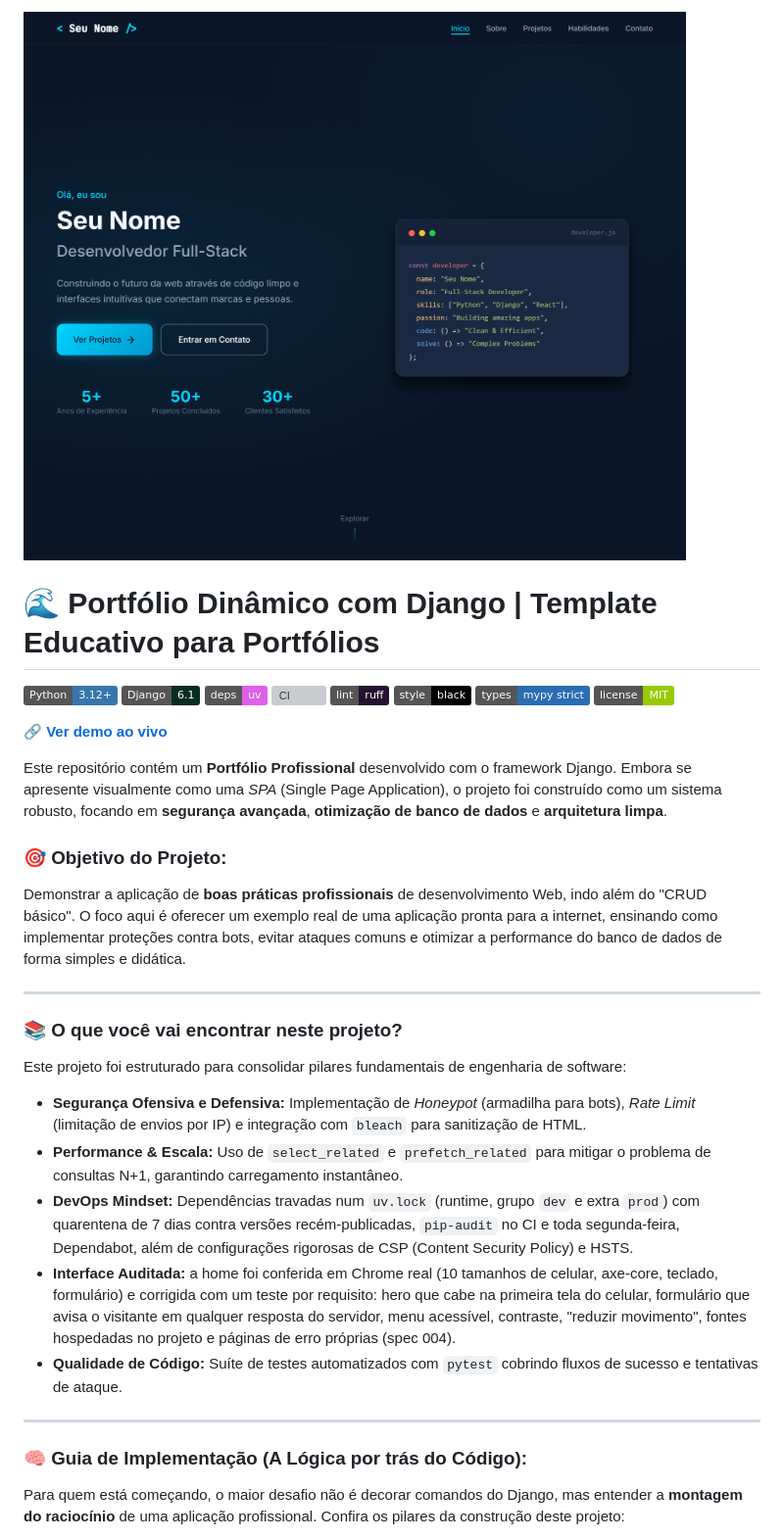
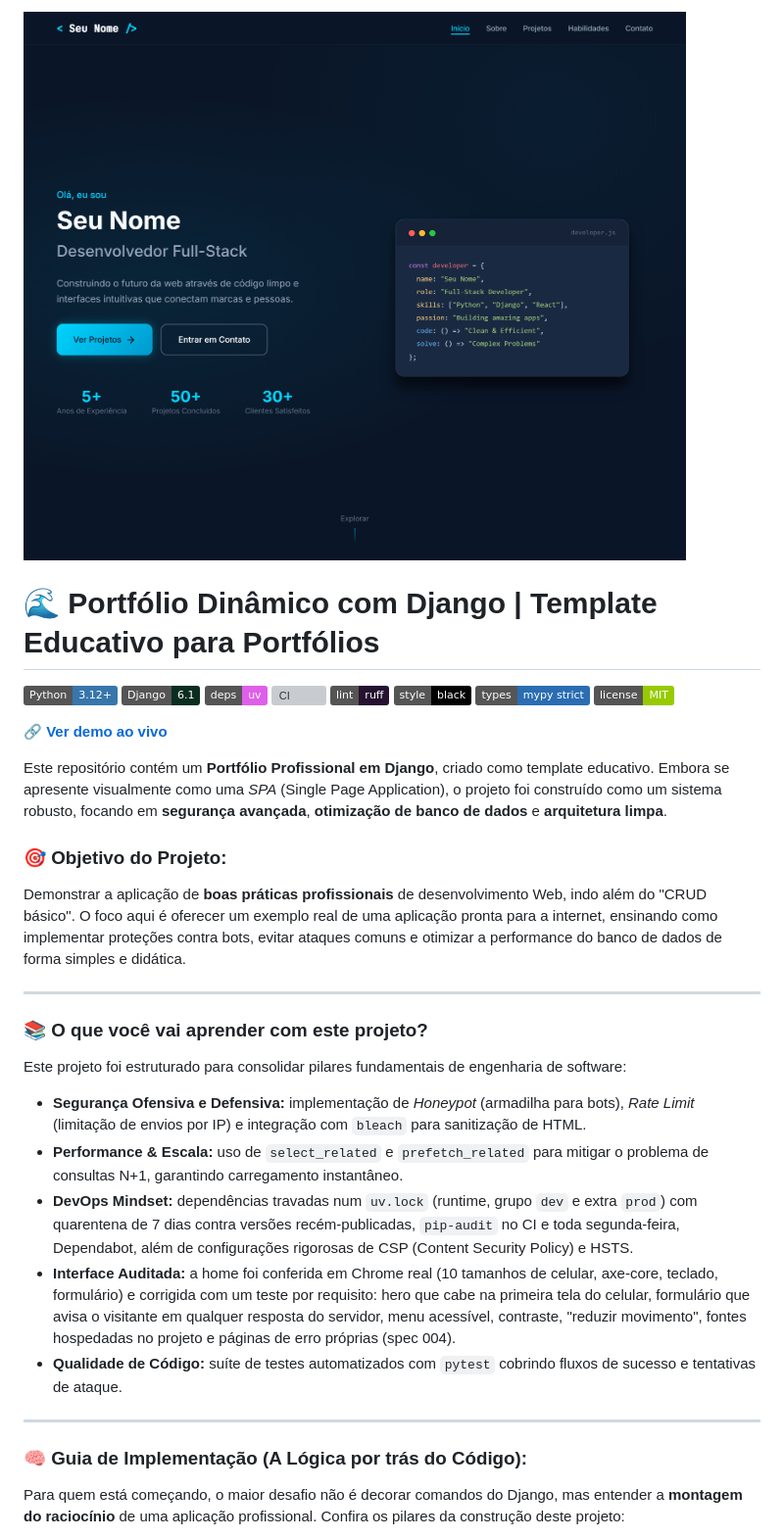
Before and after one commit to ryanvmorais/django-fullstack-portfolio, a Markdown page: README.md, the part around one of its changes. Shown at 98% size. GitHub-like rendering; badges without logos; grey boxes are pictures that could not be loaded.

```diff
--- a/README.md
+++ b/README.md
@@ -1,4 +1,4 @@
-![Portfólio Dinâmico com Django - Template Educativo para Portfólios](https://github.com/ryanvmorais/django-fullstack-portfolio/blob/main/assets/portfolio-fullstack-django.png?raw=true)
+![Portfólio Dinâmico com Django: template educativo para portfólios](assets/portfolio-fullstack-django.png)
 
 # 🌊 Portfólio Dinâmico com Django | Template Educativo para Portfólios
 
@@ -13,24 +13,26 @@
 
 🔗 **[Ver demo ao vivo](https://djangofullstackportfolio.pythonanywhere.com/)**
 
-Este repositório contém um **Portfólio Profissional** desenvolvido com o framework Django. Embora se apresente visualmente como uma *SPA* (Single Page Application), o projeto foi construído como um sistema robusto, focando em **segurança avançada**, **otimização de banco de dados** e **arquitetura limpa**.
+Este repositório contém um **Portfólio Profissional em Django**, criado como template educativo. Embora se apresente visualmente como uma *SPA* (Single Page Application), o projeto foi construído como um sistema robusto, focando em **segurança avançada**, **otimização de banco de dados** e **arquitetura limpa**.
 
 ### 🎯 Objetivo do Projeto:
+
 Demonstrar a aplicação de **boas práticas profissionais** de desenvolvimento Web, indo além do "CRUD básico". O foco aqui é oferecer um exemplo real de uma aplicação pronta para a internet, ensinando como implementar proteções contra bots, evitar ataques comuns e otimizar a performance do banco de dados de forma simples e didática.
 
 ---
 
-### 📚 O que você vai encontrar neste projeto?
+### 📚 O que você vai aprender com este projeto?
 
 Este projeto foi estruturado para consolidar pilares fundamentais de engenharia de software:
 
-* **Segurança Ofensiva e Defensiva:** Implementação de *Honeypot* (armadilha para bots), *Rate Limit* (limitação de envios por IP) e integração com `bleach` para sanitização de HTML.
-* **Performance & Escala:** Uso de `select_related` e `prefetch_related` para mitigar o problema de consultas N+1, garantindo carregamento instantâneo.
-* **DevOps Mindset:** Dependências travadas num `uv.lock` (runtime, grupo `dev` e extra `prod`) com quarentena de 7 dias contra versões recém-publicadas, `pip-audit` no CI e toda segunda-feira, Dependabot, além de configurações rigorosas de CSP (Content Security Policy) e HSTS.
-* **Interface Auditada:** a home foi conferida em Chrome real (10 tamanhos de celular, axe-core, teclado, formulário) e corrigida com um teste por requisito: hero que cabe na primeira tela do celular, formulário que avisa o visitante em qualquer resposta do servidor, menu acessível, contraste, "reduzir movimento", fontes hospedadas no projeto e páginas de erro próprias (spec 004).
-* **Qualidade de Código:** Suíte de testes automatizados com `pytest` cobrindo fluxos de sucesso e tentativas de ataque.
+- **Segurança Ofensiva e Defensiva:** implementação de *Honeypot* (armadilha para bots), *Rate Limit* (limitação de envios por IP) e integração com `bleach` para sanitização de HTML.
+- **Performance & Escala:** uso de `select_related` e `prefetch_related` para mitigar o problema de consultas N+1, garantindo carregamento instantâneo.
+- **DevOps Mindset:** dependências travadas num `uv.lock` (runtime, grupo `dev` e extra `prod`) com quarentena de 7 dias contra versões recém-publicadas, `pip-audit` no CI e toda segunda-feira, Dependabot, além de configurações rigorosas de CSP (Content Security Policy) e HSTS.
+- **Interface Auditada:** a home foi conferida em Chrome real (10 tamanhos de celular, axe-core, teclado, formulário) e corrigida com um teste por requisito: hero que cabe na primeira tela do celular, formulário que avisa o visitante em qualquer resposta do servidor, menu acessível, contraste, "reduzir movimento", fontes hospedadas no projeto e páginas de erro próprias (spec 004).
+- **Qualidade de Código:** suíte de testes automatizados com `pytest` cobrindo fluxos de sucesso e tentativas de ataque.
 
 ---
 
 ### 🧠 Guia de Implementação (A Lógica por trás do Código):
+
 Para quem está começando, o maior desafio não é decorar comandos do Django, mas entender a **montagem do raciocínio** de uma aplicação profissional. Confira os pilares da construção deste projeto:
```
Also changed, not shown: other parts of README.md (+60 -49 lines).
